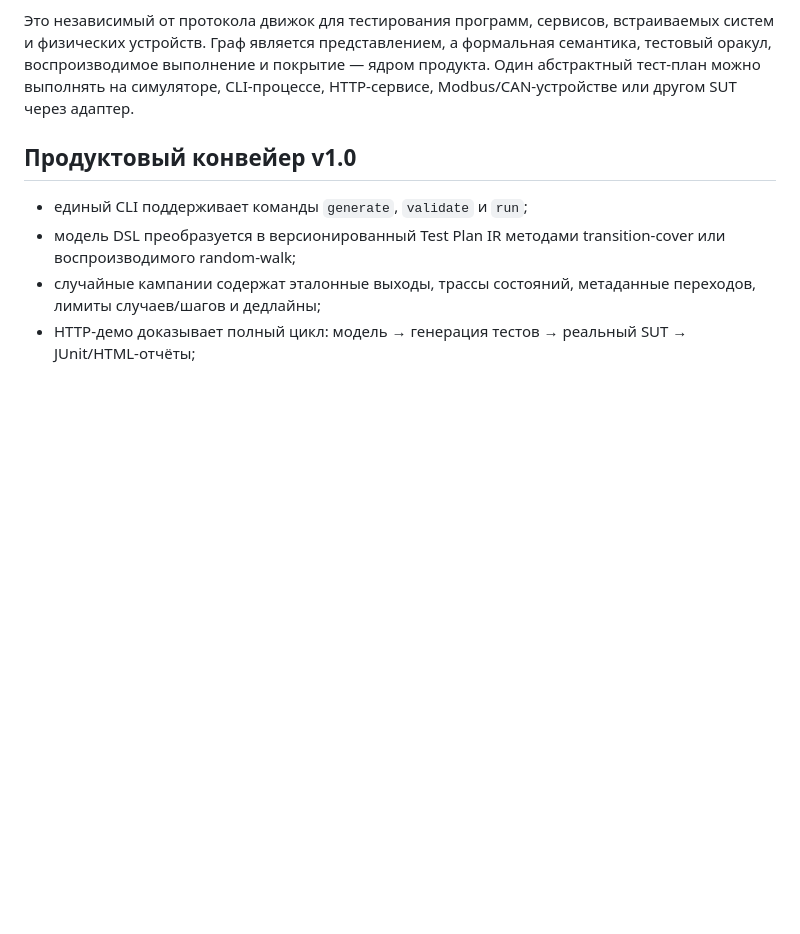
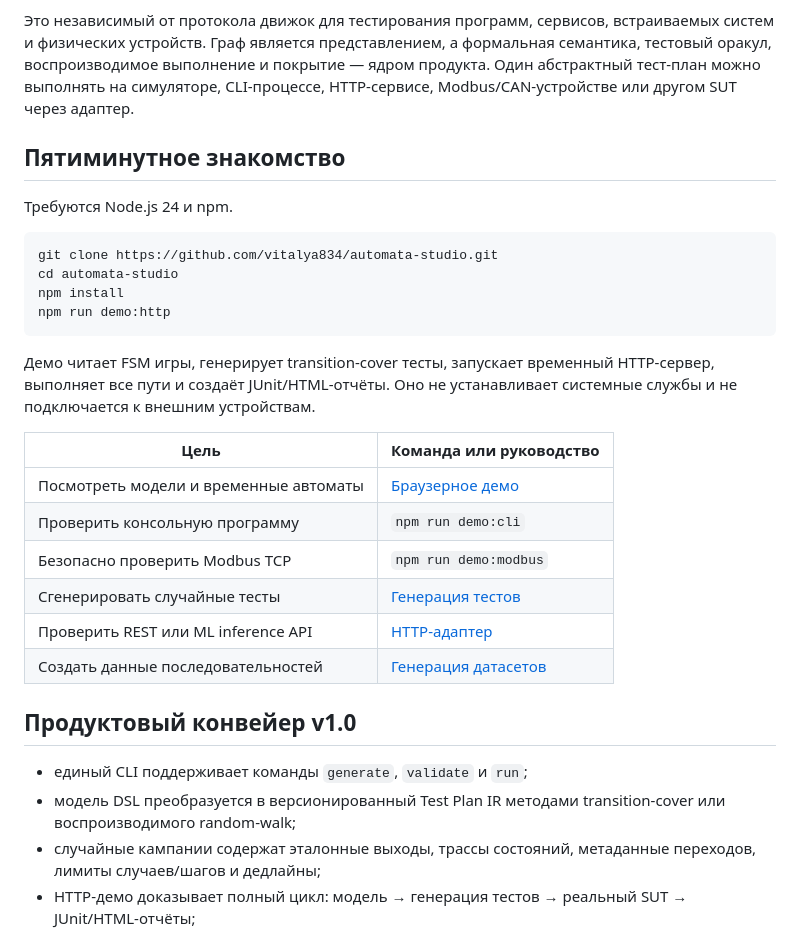
Before and after one commit to vitalya834/automata-studio, a Markdown page: README.ru.md, the part around the change printed below. Drawn GitHub-style; blank space fills up the shorter version.

````diff
--- a/README.ru.md
+++ b/README.ru.md
@@ -14,6 +25,30 @@ Automata Studio — гибридная C++/TypeScript-платформа мод
 формальная семантика, тестовый оракул, воспроизводимое выполнение и покрытие —
 ядром продукта. Один абстрактный тест-план можно выполнять на симуляторе,
 CLI-процессе, HTTP-сервисе, Modbus/CAN-устройстве или другом SUT через адаптер.
+
+## Пятиминутное знакомство
+
+Требуются Node.js 24 и npm.
+
+```powershell
+git clone https://github.com/vitalya834/automata-studio.git
+cd automata-studio
+npm install
+npm run demo:http
+```
+
+Демо читает FSM игры, генерирует transition-cover тесты, запускает временный
+HTTP-сервер, выполняет все пути и создаёт JUnit/HTML-отчёты. Оно не устанавливает
+системные службы и не подключается к внешним устройствам.
+
+| Цель | Команда или руководство |
+| --- | --- |
+| Посмотреть модели и временные автоматы | [Браузерное демо](https://vitalya834.github.io/automata-studio/) |
+| Проверить консольную программу | `npm run demo:cli` |
+| Безопасно проверить Modbus TCP | `npm run demo:modbus` |
+| Сгенерировать случайные тесты | [Генерация тестов](docs/TEST-GENERATION.ru.md) |
+| Проверить REST или ML inference API | [HTTP-адаптер](docs/adapters/HTTP.ru.md) |
+| Создать данные последовательностей | [Генерация датасетов](docs/DATASET-GENERATION.ru.md) |
 
 ## Продуктовый конвейер v1.0
 
````
Also changed, not shown: other parts of README.ru.md (+11 -0 lines), README.md (+35 -0 lines), docs/screenshots/automata-studio-v1.png (added), 3 other files.
